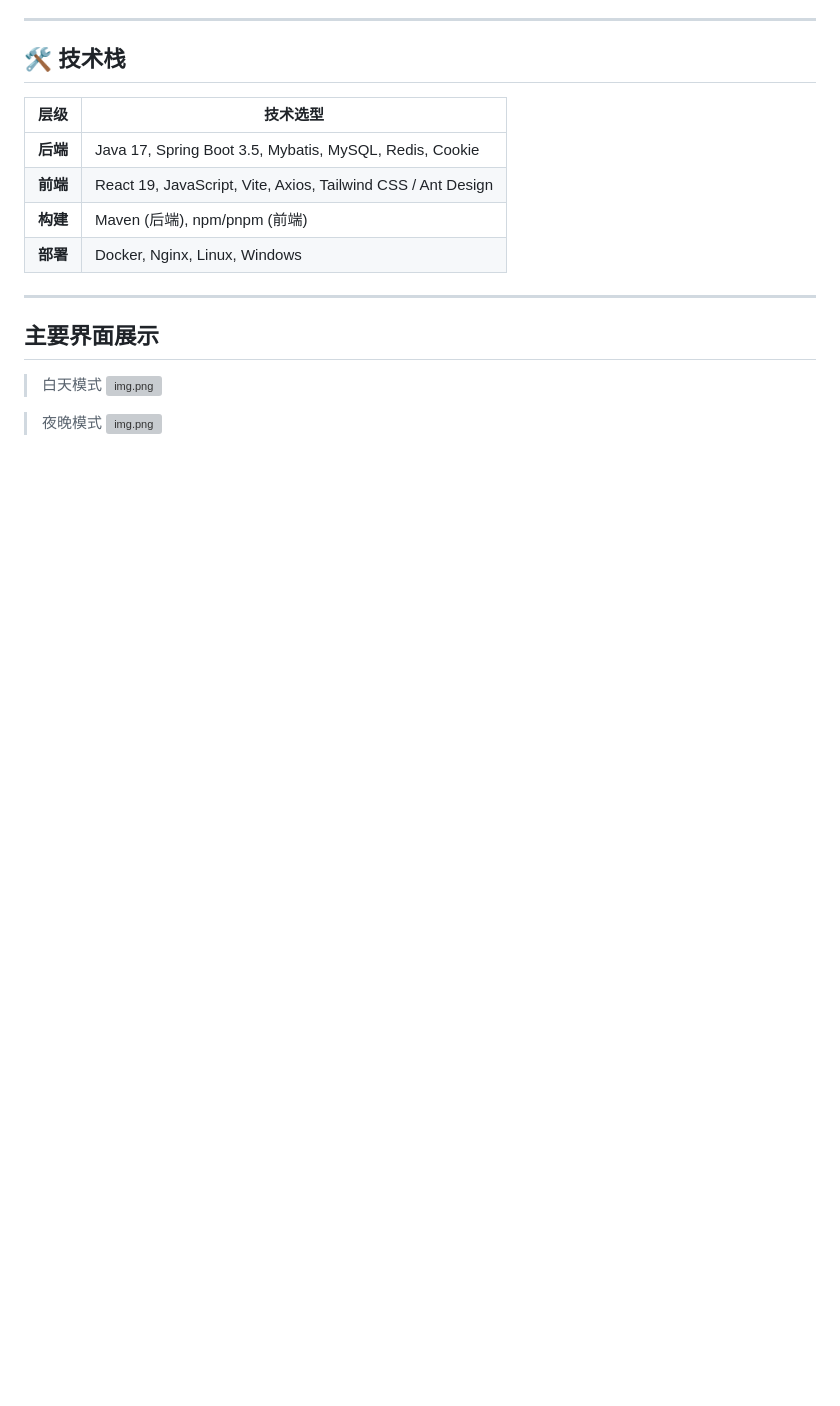
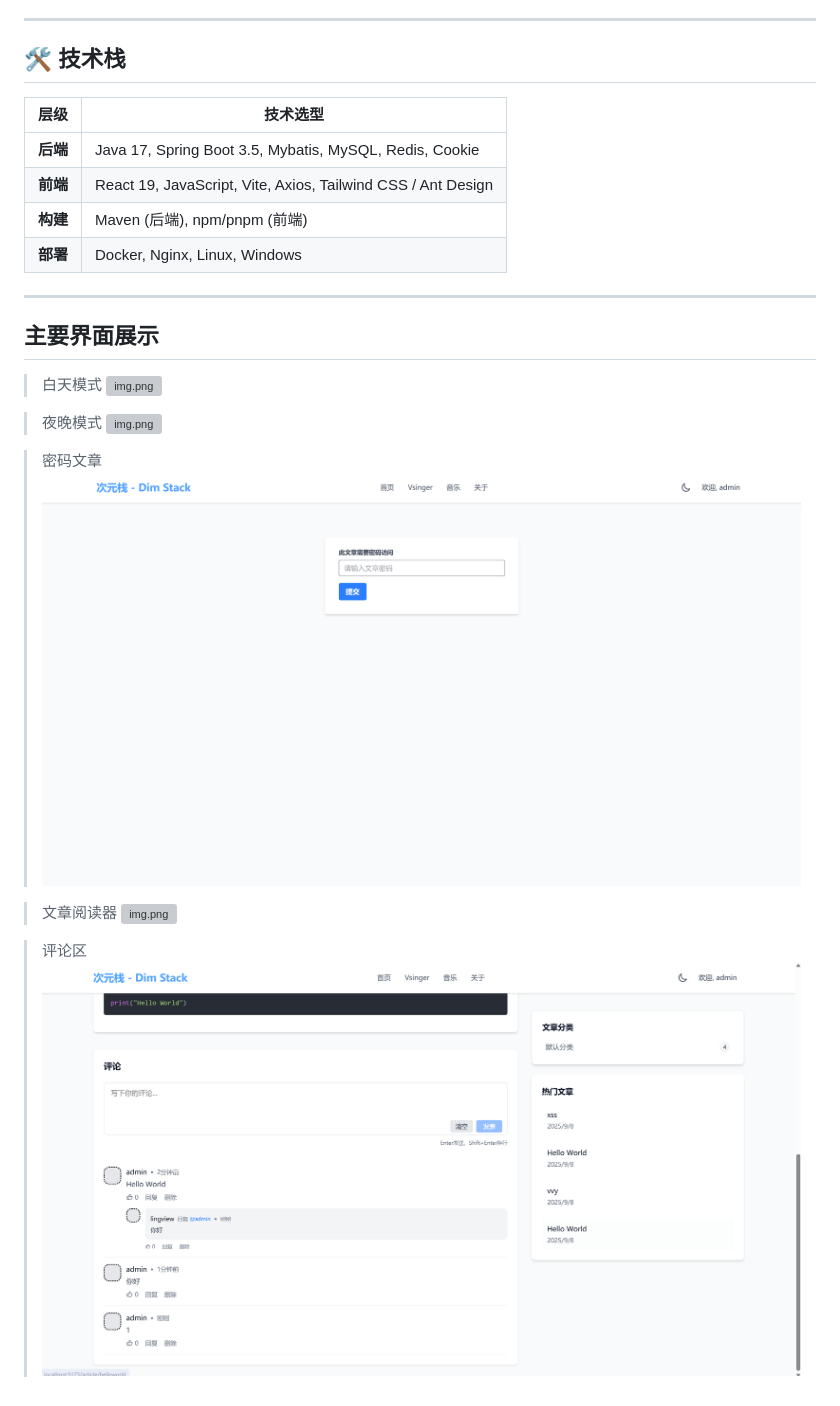
Before and after one commit to lingview/dim_stack, a Markdown page: README.md, the part around the change. Rendered like a GitHub page; pictures changed too: images/comment.png (added), images/passwordarticle.png (added); blank space fills up the shorter version; grey boxes are pictures that could not be loaded.

Commit message:
docs修改README
修改README增加更多展示图片

```diff
--- a/README.md
+++ b/README.md
@@ -43,3 +43,12 @@
 
 >夜晚模式
 ![img.png](./images/index_dark.png)
+
+>密码文章
+![img.png](./images/passwordarticle.png)
+
+>文章阅读器
+![img.png](./images/articleread.png)
+
+>评论区
+![img.png](./images/comment.png)
```
Also changed, not shown: 4 other files.
